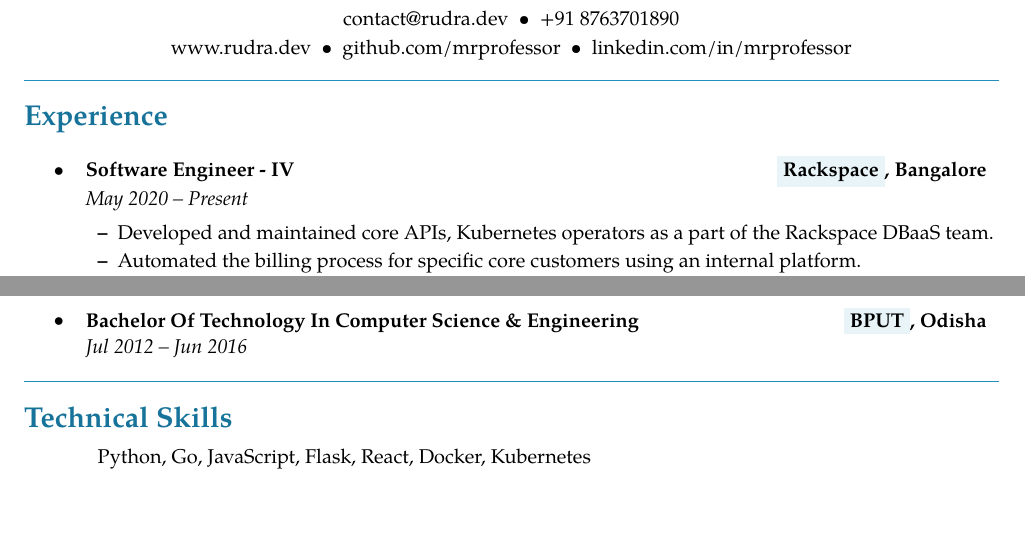
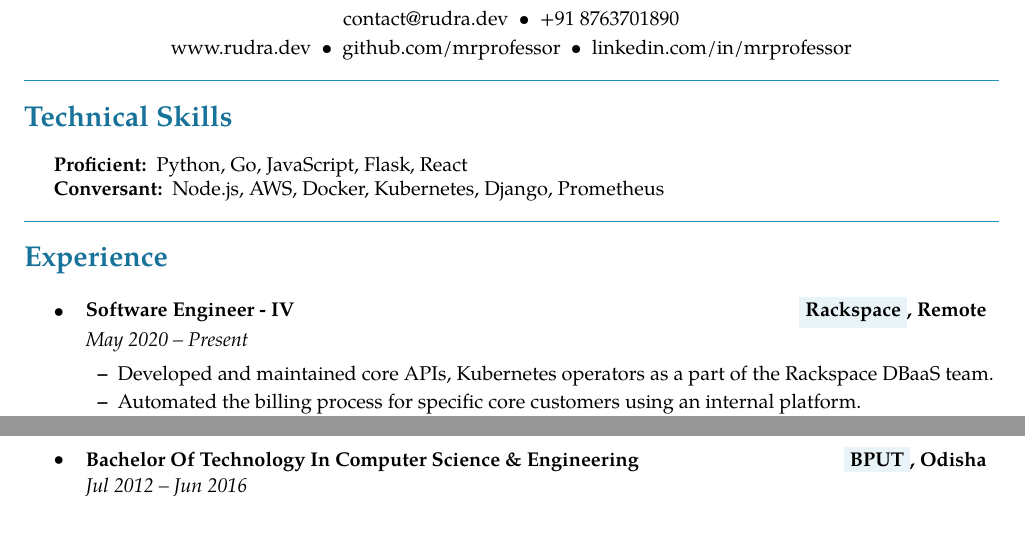
Before and after one commit to mrprofessor/resume, a LaTeX document (main.tex): two parts of the page, joined at a grey line, cut so that both start at the same text. Compiled offline with pdfLaTeX.

Commit message:
Rearranged sections

```diff
--- a/main.tex
+++ b/main.tex
@@ -69,6 +68,21 @@
 }
 \end{center}
 
+{\color{IFLightBlue} \hrule}
+\vspace{-0.3em}
+{\color{IFMediumBlue}\section*{Technical Skills}}
+
+\begin{indentsection}{\parindent}
+\hyphenpenalty=1000
+\begin{description*}
+    % Python, Go, JavaScript, Flask, React, Docker, Kubernetes
+    \item[Proficient:]
+  	    Python, Go, JavaScript, Flask, React
+  	\item[Conversant:]
+  	    Node.js, AWS, Docker, Kubernetes, Django, Prometheus
+\end{description*}
+\end{indentsection}
+
 
 {\color{IFLightBlue} \hrule}
 \vspace{-0.3em}
@@ -86,7 +100,7 @@
 	\item
 	\headerrow
 		{\textbf{Software Engineer - IV}}
-		{\textbf{\colorbox{IFLightBlue!10}{\href{https://www.rackspace.com/}{{Rackspace}}}{, Bangalore}}}
+		{\textbf{\colorbox{IFLightBlue!10}{\href{https://www.rackspace.com/}{{Rackspace}}}{, Remote}}}
 	\\
 	\headerrow
 	    {\emph{May 2020 -- Present}}
@@ -193,21 +207,4 @@
 % 	\end{itemize*}
 
 \end{itemize}
-
-
-{\color{IFLightBlue} \hrule}
-\vspace{-0.3em}
-{\color{IFMediumBlue}\section*{Technical Skills}}
-
-\begin{indentsection}{\parindent}
-\hyphenpenalty=1000
-\begin{description*}
-    Python, Go, JavaScript, Flask, React, Docker, Kubernetes
-%     \item[Proficient:]
-%   	    Python, Go, JavaScript, React, Flask
-%   	\item[Conversant:]
-%   	    Node.js, Django, PostgreSQL, GraphQL, Redux, AWS
-\end{description*}
-\end{indentsection}
-
 \end{document}
```
Also changed, not shown: resume.png, rudra_kar_resume.pdf, main.tex (1 more changed lines).
